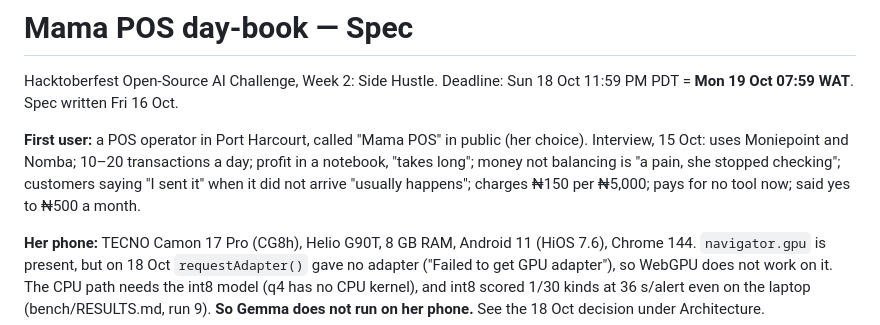
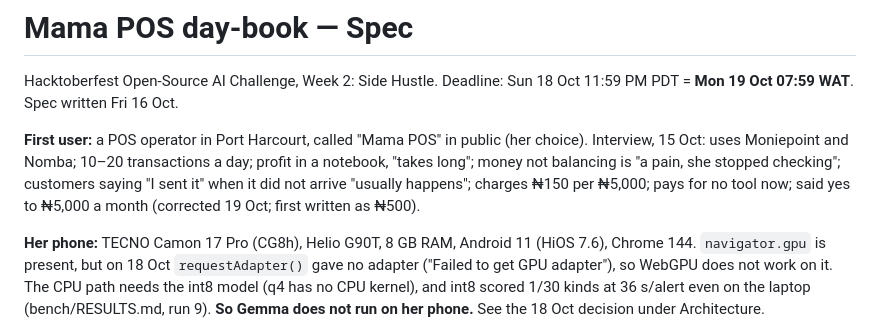
Before and after one commit to dannwaneri/mama-pos-daybook, a Markdown page: SPEC.md, the part around the change. Drawn GitHub-style.

Commit message:
Spec: she said yes to N5,000 a month (was written as N500)

```diff
--- a/SPEC.md
+++ b/SPEC.md
@@ -6,7 +6,7 @@ Deadline: Sun 18 Oct 11:59 PM PDT = **Mon 19 Oct 07:59 WAT**. Spec written Fri 1
 **First user:** a POS operator in Port Harcourt, called "Mama POS" in public (her choice). Interview, 15 Oct:
 uses Moniepoint and Nomba; 10–20 transactions a day; profit in a notebook, "takes long";
 money not balancing is "a pain, she stopped checking"; customers saying "I sent it" when it did not
-arrive "usually happens"; charges ₦150 per ₦5,000; pays for no tool now; said yes to ₦500 a month.
+arrive "usually happens"; charges ₦150 per ₦5,000; pays for no tool now; said yes to ₦5,000 a month (corrected 19 Oct; first written as ₦500).
 
 **Her phone:** TECNO Camon 17 Pro (CG8h), Helio G90T, 8 GB RAM, Android 11 (HiOS 7.6), Chrome 144. `navigator.gpu` is present, but on 18 Oct `requestAdapter()` gave no adapter ("Failed to get GPU adapter"), so WebGPU does not work on it. The CPU path needs the int8 model (q4 has no CPU kernel), and int8 scored 1/30 kinds at 36 s/alert even on the laptop (bench/RESULTS.md, run 9). **So Gemma does not run on her phone.** See the 18 Oct decision under Architecture.
 
```
